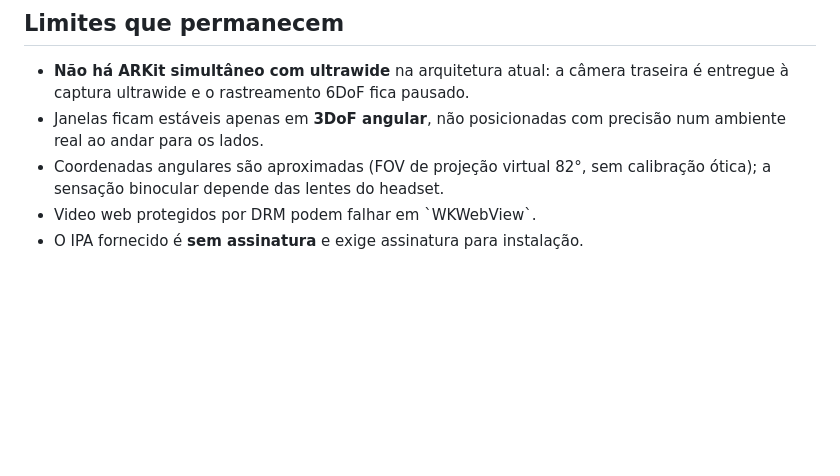
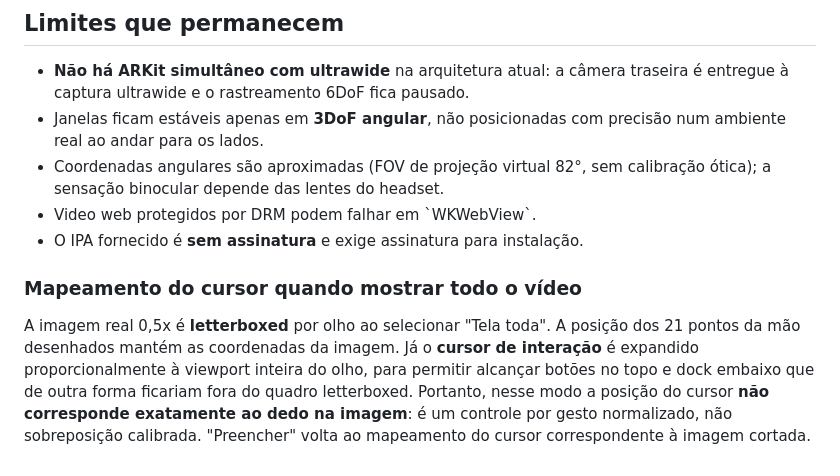
Before and after one commit to vega77bet/VR-OS, a Markdown page: V19_RASTREAMENTO_05X.md, the part around the change. Drawn GitHub-style; blank space fills up the shorter version.

Commit message:
docs(ultrawide): disclose full-frame VR cursor remapping that keeps top and bottom pinch controls accessible

```diff
--- a/V19_RASTREAMENTO_05X.md
+++ b/V19_RASTREAMENTO_05X.md
@@ -87,3 +87,15 @@ a opção "Mov./Inv." facilita o ajuste.
   sem calibração ótica); a sensação binocular depende das lentes do headset.
 - Video web protegidos por DRM podem falhar em \`WKWebView\`.
 - O IPA fornecido é **sem assinatura** e exige assinatura para instalação.
+
+
+### Mapeamento do cursor quando mostrar todo o vídeo
+
+A imagem real 0,5x é **letterboxed** por olho ao selecionar "Tela toda".
+A posição dos 21 pontos da mão desenhados mantém as coordenadas da
+imagem. Já o **cursor de interação** é expandido proporcionalmente à
+viewport inteira do olho, para permitir alcançar botões no topo e dock
+embaixo que de outra forma ficariam fora do quadro letterboxed. Portanto,
+nesse modo a posição do cursor **não corresponde exatamente ao dedo na
+imagem**: é um controle por gesto normalizado, não sobreposição calibrada.
+"Preencher" volta ao mapeamento do cursor correspondente à imagem cortada.
```
